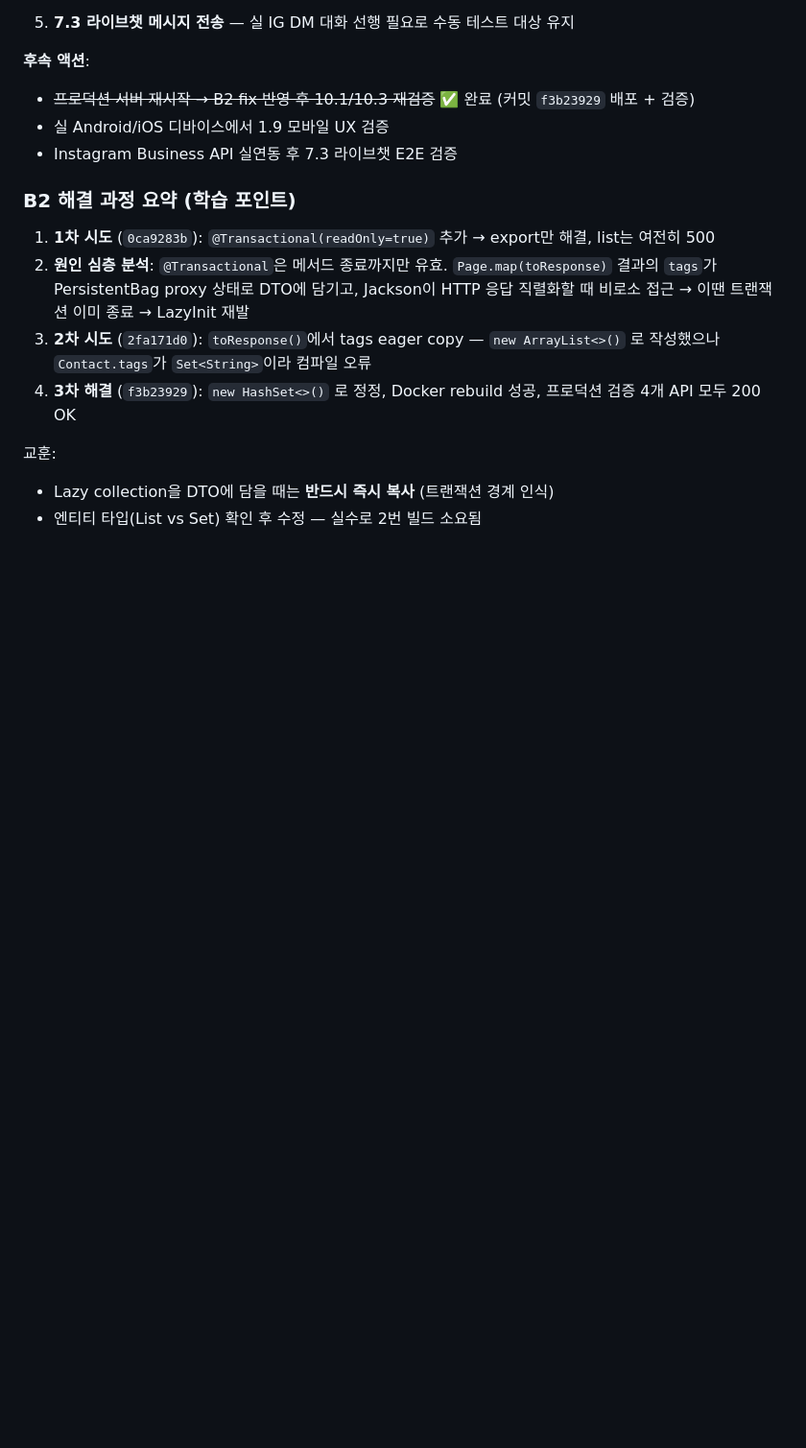
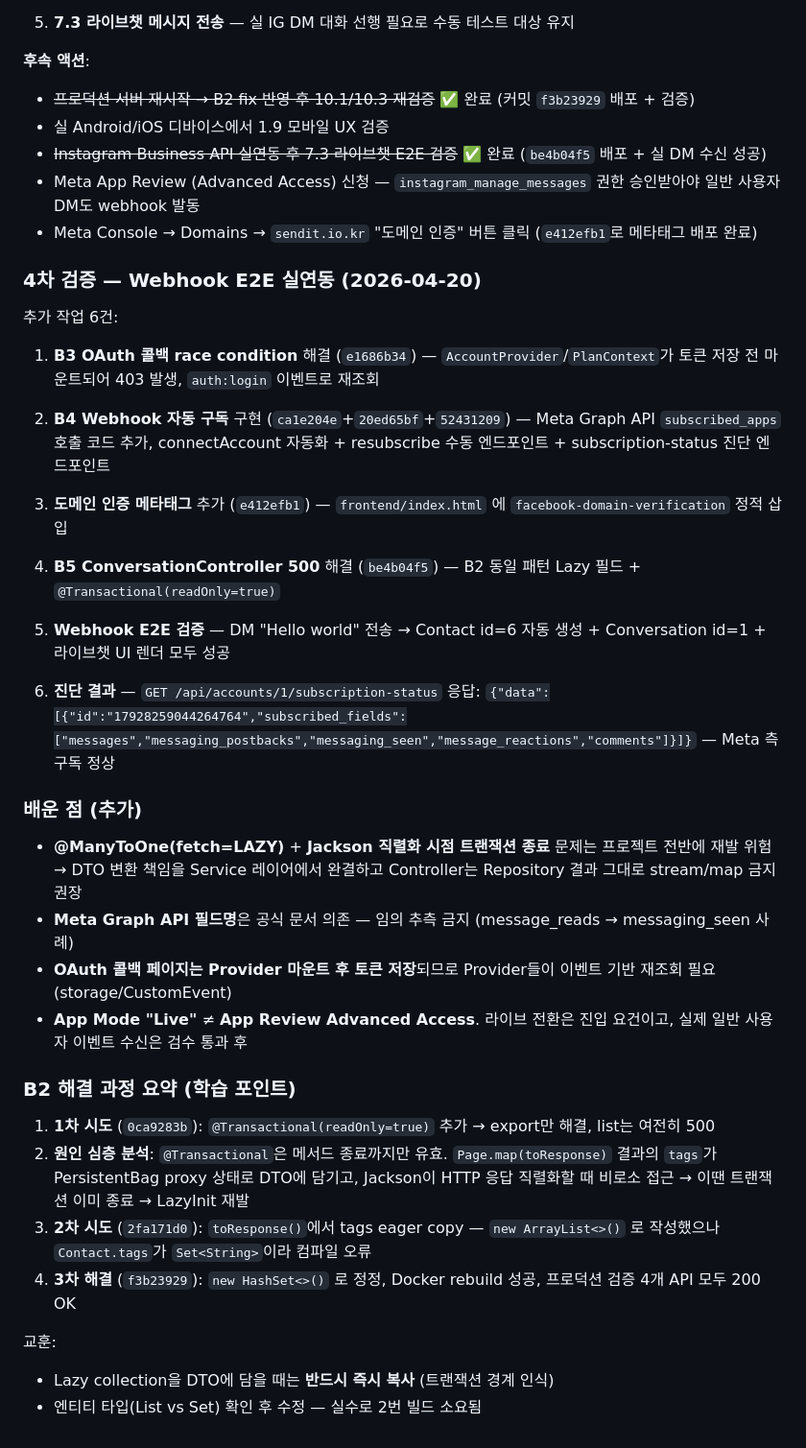
Before and after one commit to P-Chanyeop/DM-insta, a Markdown page: docs/QA-test-report.md, the part around one of its changes. Shown at 96% size. Drawn GitHub-style; blank space fills up the shorter version.

```diff
--- a/docs/QA-test-report.md
+++ b/docs/QA-test-report.md
@@ -269,7 +273,32 @@
 **후속 액션**:
 - ~~프로덕션 서버 재시작 → B2 fix 반영 후 10.1/10.3 재검증~~ ✅ 완료 (커밋 `f3b23929` 배포 + 검증)
 - 실 Android/iOS 디바이스에서 1.9 모바일 UX 검증
-- Instagram Business API 실연동 후 7.3 라이브챗 E2E 검증
+- ~~Instagram Business API 실연동 후 7.3 라이브챗 E2E 검증~~ ✅ 완료 (`be4b04f5` 배포 + 실 DM 수신 성공)
+- Meta App Review (Advanced Access) 신청 — `instagram_manage_messages` 권한 승인받아야 일반 사용자 DM도 webhook 발동
+- Meta Console → Domains → `sendit.io.kr` "도메인 인증" 버튼 클릭 (`e412efb1`로 메타태그 배포 완료)
+
+### 4차 검증 — Webhook E2E 실연동 (2026-04-20)
+
+추가 작업 6건:
+
+1. **B3 OAuth 콜백 race condition** 해결 (`e1686b34`) — `AccountProvider`/`PlanContext`가 토큰 저장 전 마운트되어 403 발생, `auth:login` 이벤트로 재조회
+
+2. **B4 Webhook 자동 구독** 구현 (`ca1e204e`+`20ed65bf`+`52431209`) — Meta Graph API `subscribed_apps` 호출 코드 추가, connectAccount 자동화 + resubscribe 수동 엔드포인트 + subscription-status 진단 엔드포인트
+
+3. **도메인 인증 메타태그** 추가 (`e412efb1`) — `frontend/index.html` <head>에 `facebook-domain-verification` 정적 삽입
+
+4. **B5 ConversationController 500** 해결 (`be4b04f5`) — B2 동일 패턴 Lazy 필드 + `@Transactional(readOnly=true)`
+
+5. **Webhook E2E 검증** — DM "Hello world" 전송 → Contact id=6 자동 생성 + Conversation id=1 + 라이브챗 UI 렌더 모두 성공
+
+6. **진단 결과** — `GET /api/accounts/1/subscription-status` 응답: `{"data":[{"id":"17928259044264764","subscribed_fields":["messages","messaging_postbacks","messaging_seen","message_reactions","comments"]}]}` — Meta 측 구독 정상
+
+### 배운 점 (추가)
+
+- **@ManyToOne(fetch=LAZY)** + **Jackson 직렬화 시점 트랜잭션 종료** 문제는 프로젝트 전반에 재발 위험 → DTO 변환 책임을 Service 레이어에서 완결하고 Controller는 Repository 결과 그대로 stream/map 금지 권장
+- **Meta Graph API 필드명**은 공식 문서 의존 — 임의 추측 금지 (message_reads → messaging_seen 사례)
+- **OAuth 콜백 페이지는 Provider 마운트 후 토큰 저장**되므로 Provider들이 이벤트 기반 재조회 필요 (storage/CustomEvent)
+- **App Mode "Live"** ≠ **App Review Advanced Access**. 라이브 전환은 진입 요건이고, 실제 일반 사용자 이벤트 수신은 검수 통과 후
 
 ### B2 해결 과정 요약 (학습 포인트)
 
```
Also changed, not shown: other parts of docs/QA-test-report.md (+9 -5 lines).
